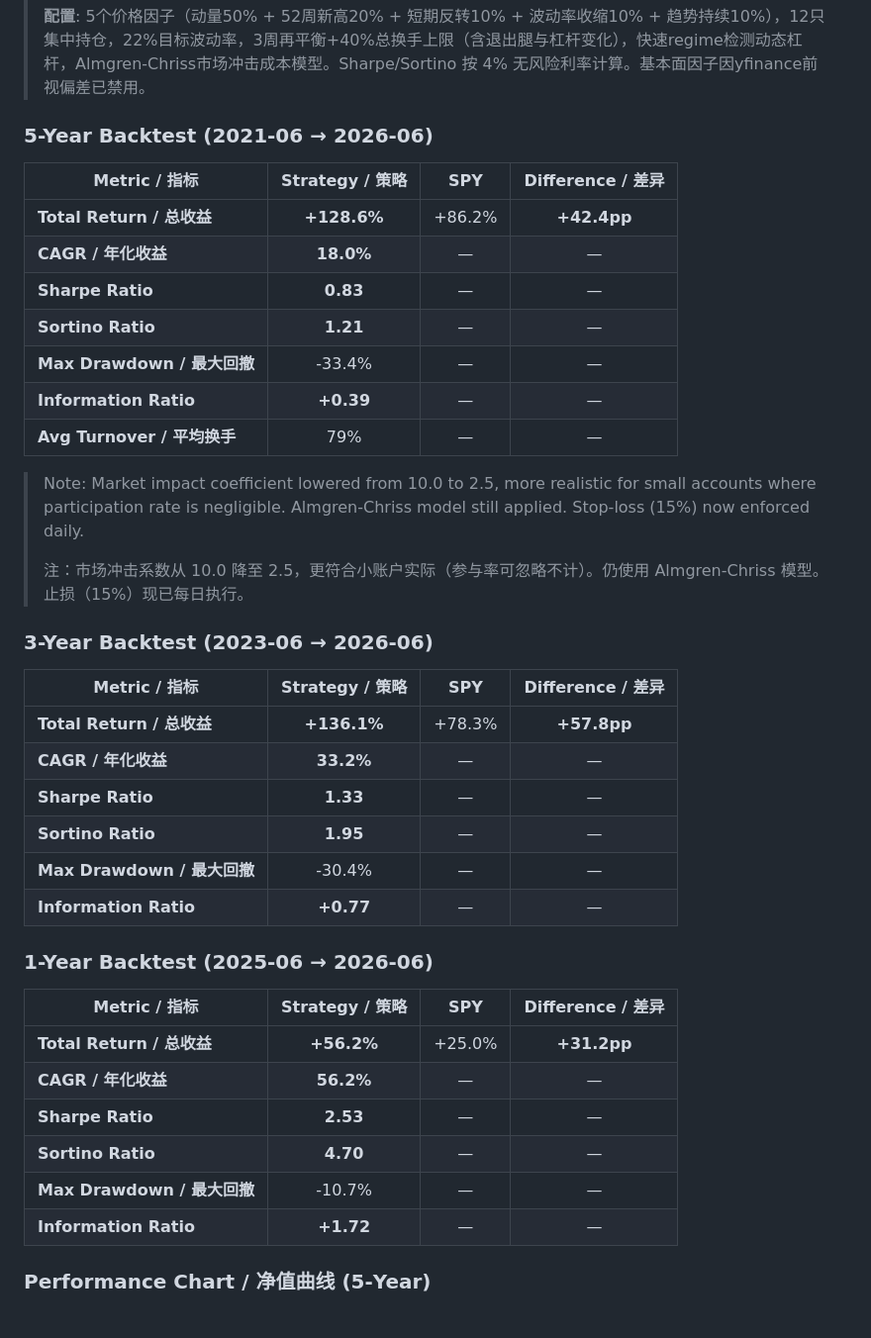
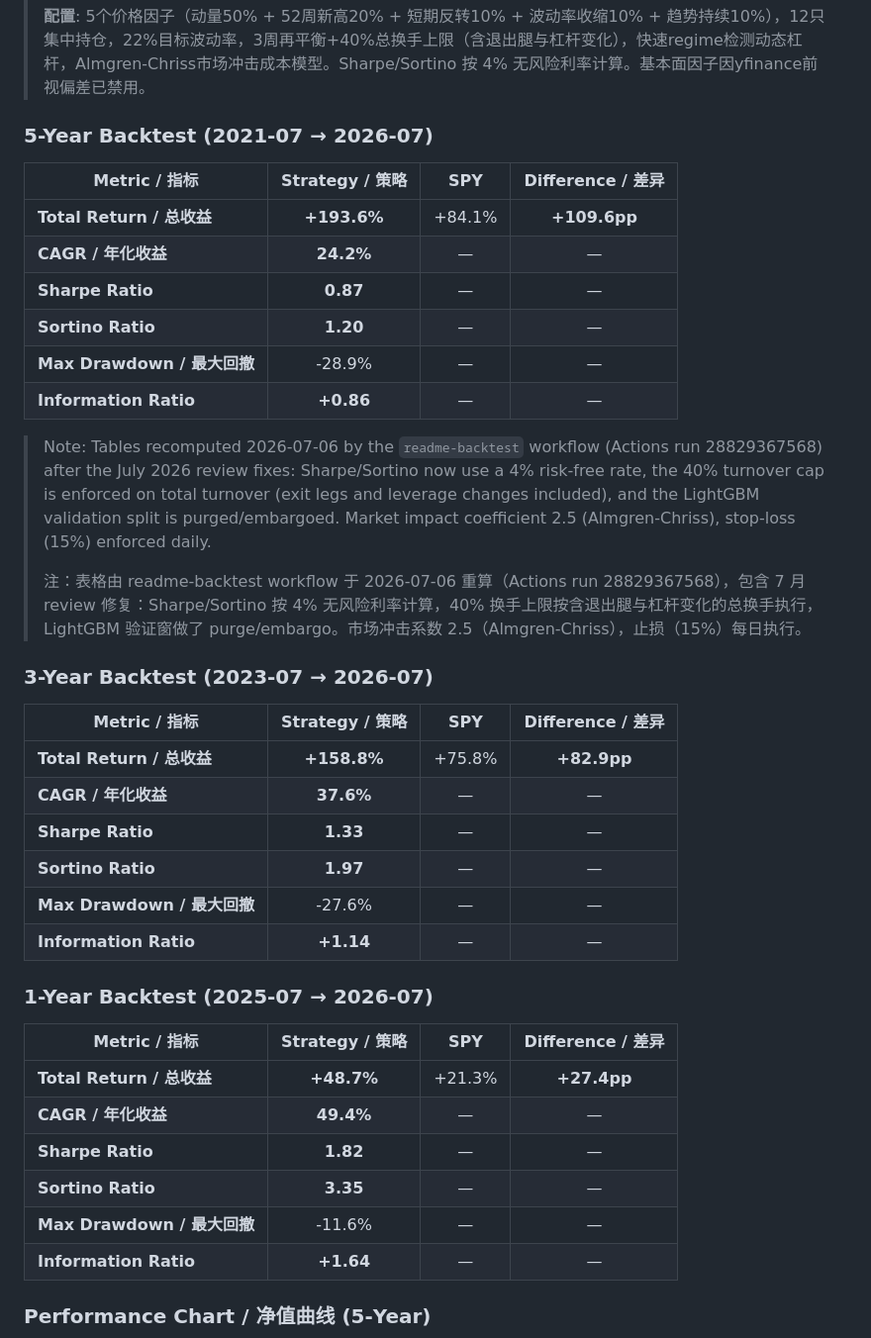
Before and after one commit to yingwang/trade, a Markdown page: README.md, the part around one of its changes. Shown at 99% size. GitHub-like rendering.

Commit message:
docs(readme): refresh backtest tables and chart via readme-backtest workflow
Windows ending 2026-07-06, computed on Actions (run 28829367568) with the
review fixes in effect: 4% risk-free rate in Sharpe/Sortino, total
turnover cap (exit legs + leverage changes), purged/embargoed LightGBM
validation. Chart renamed backtest_5yr.png (versioned v2..v6 files
retired).

Co-Authored-By: Claude Fable 5 <noreply@anthropic.com>

```diff
--- a/README.md
+++ b/README.md
@@ -14,43 +14,42 @@ A multi-factor quantitative trading system for medium-term US equities. Uses mom
 >
 > **配置**: 5个价格因子（动量50% + 52周新高20% + 短期反转10% + 波动率收缩10% + 趋势持续10%），12只集中持仓，22%目标波动率，3周再平衡+40%总换手上限（含退出腿与杠杆变化），快速regime检测动态杠杆，Almgren-Chriss市场冲击成本模型。Sharpe/Sortino 按 4% 无风险利率计算。基本面因子因yfinance前视偏差已禁用。
 
-### 5-Year Backtest (2021-06 → 2026-06)
+### 5-Year Backtest (2021-07 → 2026-07)
 
 | Metric / 指标 | Strategy / 策略 | SPY | Difference / 差异 |
 |---------------|:-----------:|:---:|:---------:|
-| **Total Return / 总收益** | **+128.6%** | +86.2% | **+42.4pp** |
-| **CAGR / 年化收益** | **18.0%** | — | — |
-| **Sharpe Ratio** | **0.83** | — | — |
-| **Sortino Ratio** | **1.21** | — | — |
-| **Max Drawdown / 最大回撤** | -33.4% | — | — |
-| **Information Ratio** | **+0.39** | — | — |
-| **Avg Turnover / 平均换手** | 79% | — | — |
+| **Total Return / 总收益** | **+193.6%** | +84.1% | **+109.6pp** |
+| **CAGR / 年化收益** | **24.2%** | — | — |
+| **Sharpe Ratio** | **0.87** | — | — |
+| **Sortino Ratio** | **1.20** | — | — |
+| **Max Drawdown / 最大回撤** | -28.9% | — | — |
+| **Information Ratio** | **+0.86** | — | — |
 
-> Note: Market impact coefficient lowered from 10.0 to 2.5, more realistic for small accounts where participation rate is negligible. Almgren-Chriss model still applied. Stop-loss (15%) now enforced daily.
+> Note: Tables recomputed 2026-07-06 by the `readme-backtest` workflow (Actions run 28829367568) after the July 2026 review fixes: Sharpe/Sortino now use a 4% risk-free rate, the 40% turnover cap is enforced on total turnover (exit legs and leverage changes included), and the LightGBM validation split is purged/embargoed. Market impact coefficient 2.5 (Almgren-Chriss), stop-loss (15%) enforced daily.
 >
-> 注：市场冲击系数从 10.0 降至 2.5，更符合小账户实际（参与率可忽略不计）。仍使用 Almgren-Chriss 模型。止损（15%）现已每日执行。
+> 注：表格由 readme-backtest workflow 于 2026-07-06 重算（Actions run 28829367568），包含 7 月 review 修复：Sharpe/Sortino 按 4% 无风险利率计算，40% 换手上限按含退出腿与杠杆变化的总换手执行，LightGBM 验证窗做了 purge/embargo。市场冲击系数 2.5（Almgren-Chriss），止损（15%）每日执行。
 
-### 3-Year Backtest (2023-06 → 2026-06)
+### 3-Year Backtest (2023-07 → 2026-07)
 
 | Metric / 指标 | Strategy / 策略 | SPY | Difference / 差异 |
 |---------------|:-----------:|:---:|:---------:|
-| **Total Return / 总收益** | **+136.1%** | +78.3% | **+57.8pp** |
-| **CAGR / 年化收益** | **33.2%** | — | — |
+| **Total Return / 总收益** | **+158.8%** | +75.8% | **+82.9pp** |
+| **CAGR / 年化收益** | **37.6%** | — | — |
 | **Sharpe Ratio** | **1.33** | — | — |
-| **Sortino Ratio** | **1.95** | — | — |
-| **Max Drawdown / 最大回撤** | -30.4% | — | — |
-| **Information Ratio** | **+0.77** | — | — |
+| **Sortino Ratio** | **1.97** | — | — |
+| **Max Drawdown / 最大回撤** | -27.6% | — | — |
+| **Information Ratio** | **+1.14** | — | — |
 
-### 1-Year Backtest (2025-06 → 2026-06)
+### 1-Year Backtest (2025-07 → 2026-07)
 
 | Metric / 指标 | Strategy / 策略 | SPY | Difference / 差异 |
 |---------------|:-----------:|:---:|:---------:|
-| **Total Return / 总收益** | **+56.2%** | +25.0% | **+31.2pp** |
-| **CAGR / 年化收益** | **56.2%** | — | — |
-| **Sharpe Ratio** | **2.53** | — | — |
-| **Sortino Ratio** | **4.70** | — | — |
-| **Max Drawdown / 最大回撤** | -10.7% | — | — |
-| **Information Ratio** | **+1.72** | — | — |
+| **Total Return / 总收益** | **+48.7%** | +21.3% | **+27.4pp** |
+| **CAGR / 年化收益** | **49.4%** | — | — |
+| **Sharpe Ratio** | **1.82** | — | — |
+| **Sortino Ratio** | **3.35** | — | — |
+| **Max Drawdown / 最大回撤** | -11.6% | — | — |
+| **Information Ratio** | **+1.64** | — | — |
 
 ### Performance Chart / 净值曲线 (5-Year)
 
```
Also changed, not shown: other parts of README.md (+1 -1 lines), backtest_5yr.png (added), backtest_5yr_v6.png (deleted).
